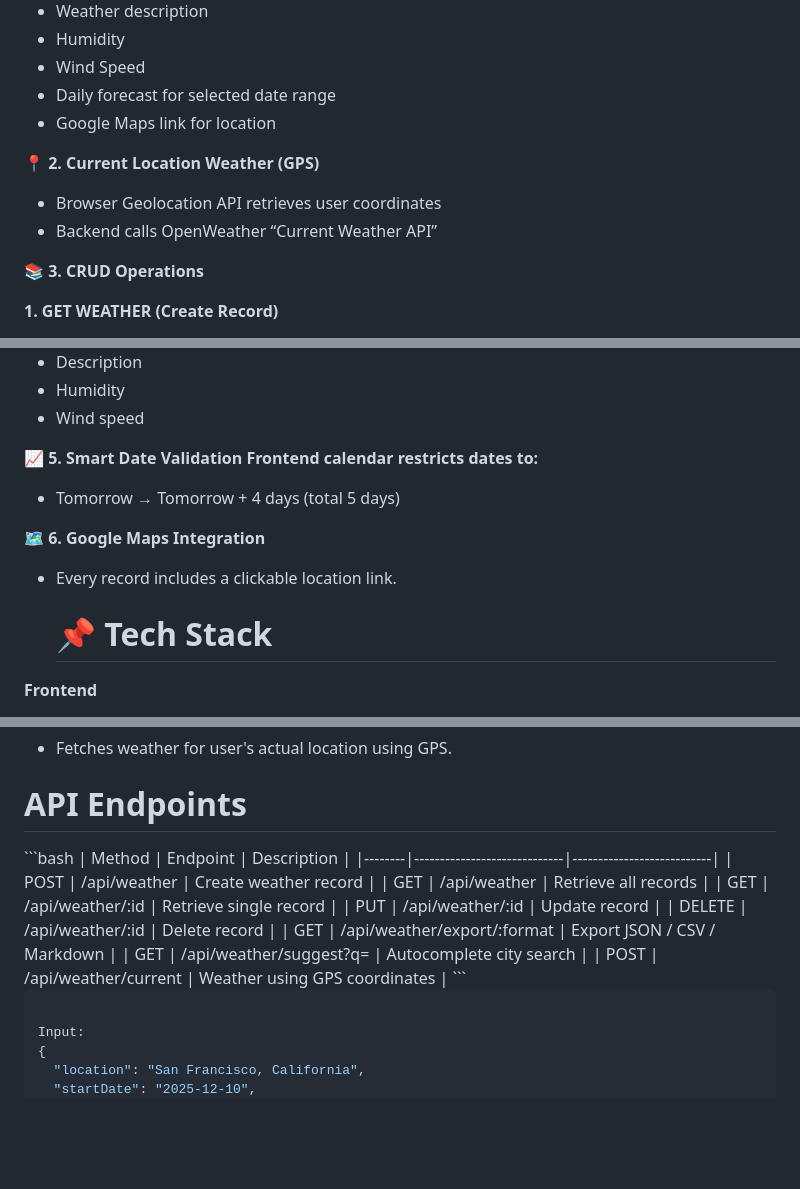
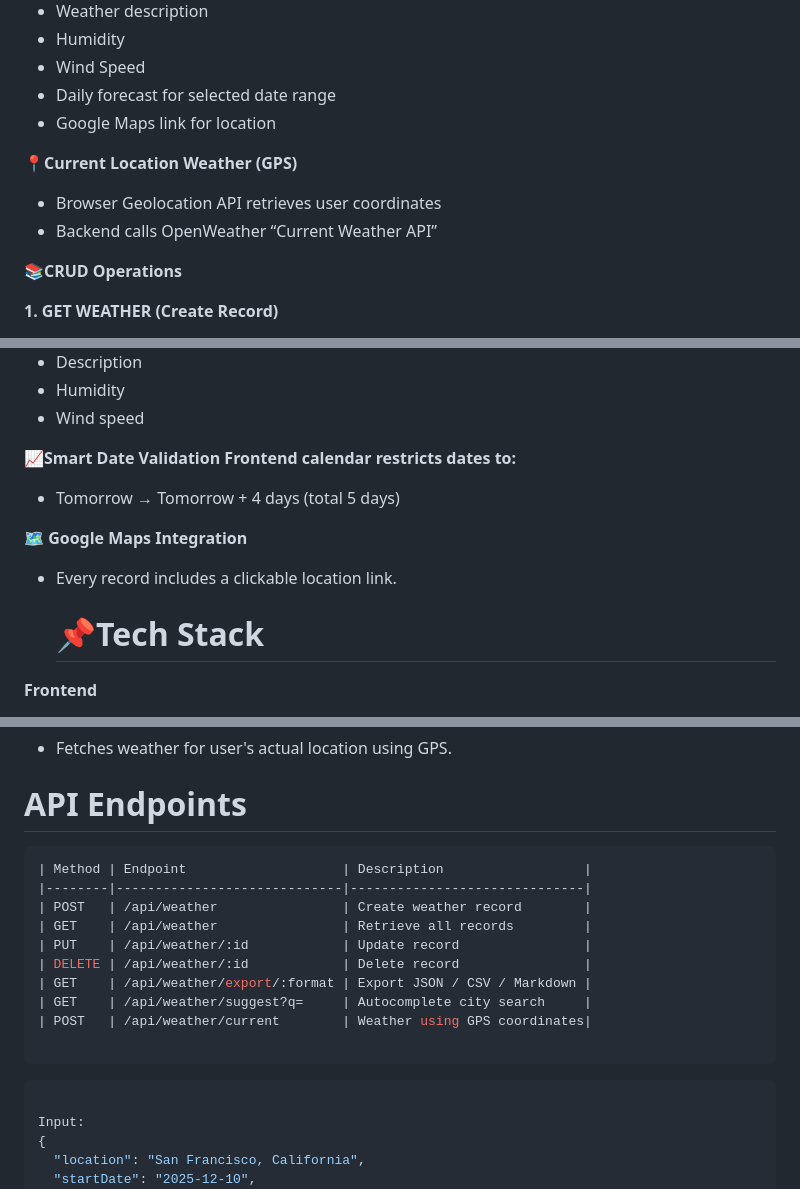
Before and after one commit to Priyanka651/Weather-App-Backend, a Markdown page: README.md, 3 parts joined by grey strips. Rendered like a GitHub page; blank space fills up the shorter version.

Commit message:
Refactor README.md for better formatting
Updated formatting and structure of the README file to improve readability and consistency.

````diff
--- a/README.md
+++ b/README.md
@@ -46,11 +47,11 @@ This project is designed to simulate real AI/ML product development, showcasing
 - Daily forecast for selected date range
 - Google Maps link for location
 
-<strong>📍 2. Current Location Weather (GPS) </strong>
+<strong>📍Current Location Weather (GPS) </strong>
 - Browser Geolocation API retrieves user coordinates
 - Backend calls OpenWeather “Current Weather API”
 
-<strong>📚 3. CRUD Operations</strong>
+<strong>📚CRUD Operations</strong>
 
 <b>1. GET WEATHER (Create Record)</b>
 - User enters a location + date range →
@@ -80,14 +81,14 @@ Users update:
 - Humidity
 - Wind speed
 
-<strong>📈 5. Smart Date Validation</strong>
+<strong>📈Smart Date Validation</strong>
 <b>Frontend calendar restricts dates to:<b>
 - Tomorrow → Tomorrow + 4 days (total 5 days)
 
-<strong>🗺 6. Google Maps Integration </strong>
+<strong>🗺 Google Maps Integration </strong>
 - Every record includes a clickable location link.
 
-  # 📌  Tech Stack
+  # 📌Tech Stack
 
 <b> Frontend</b>
 - HTML5
@@ -203,17 +207,18 @@ Supports:
 - Fetches weather for user's actual location using GPS.
 
 <h1>API Endpoints</h1>
+
 ```bash
-| Method | Endpoint                    | Description               |
-|--------|-----------------------------|---------------------------|
-| POST   | /api/weather                | Create weather record     |
-| GET    | /api/weather                | Retrieve all records      |
-| GET    | /api/weather/:id            | Retrieve single record    |
-| PUT    | /api/weather/:id            | Update record             |
-| DELETE | /api/weather/:id            | Delete record             |
+| Method | Endpoint                    | Description                  |
+|--------|-----------------------------|------------------------------|
+| POST   | /api/weather                | Create weather record        |
+| GET    | /api/weather                | Retrieve all records         |
+| PUT    | /api/weather/:id            | Update record                |
+| DELETE | /api/weather/:id            | Delete record                |
 | GET    | /api/weather/export/:format | Export JSON / CSV / Markdown |
-| GET    | /api/weather/suggest?q=     | Autocomplete city search |
-| POST   | /api/weather/current        | Weather using GPS coordinates |
+| GET    | /api/weather/suggest?q=     | Autocomplete city search     |
+| POST   | /api/weather/current        | Weather using GPS coordinates|
+
 ```
 
 ```bash
````
Also changed, not shown: other parts of README.md (+14 -7 lines).
